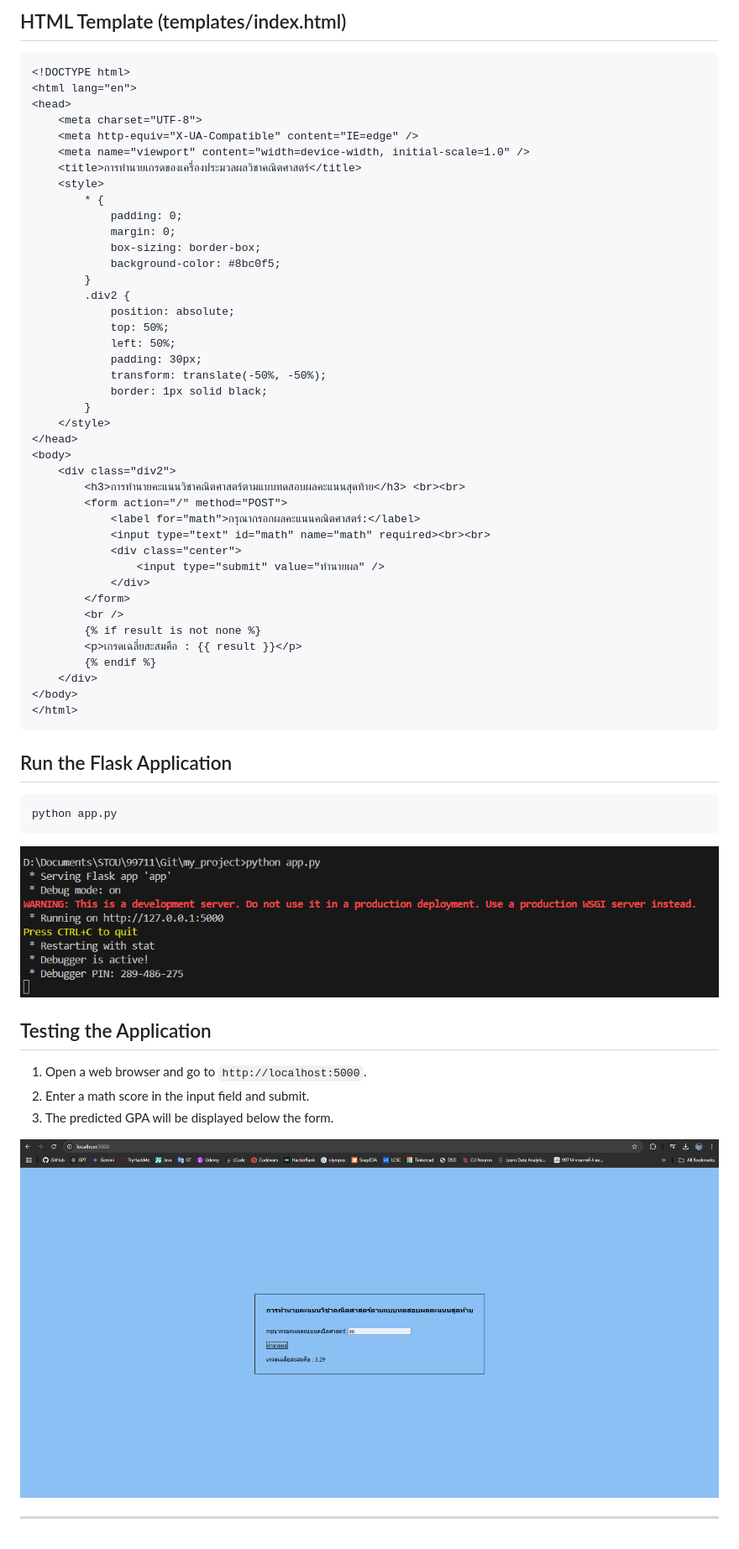
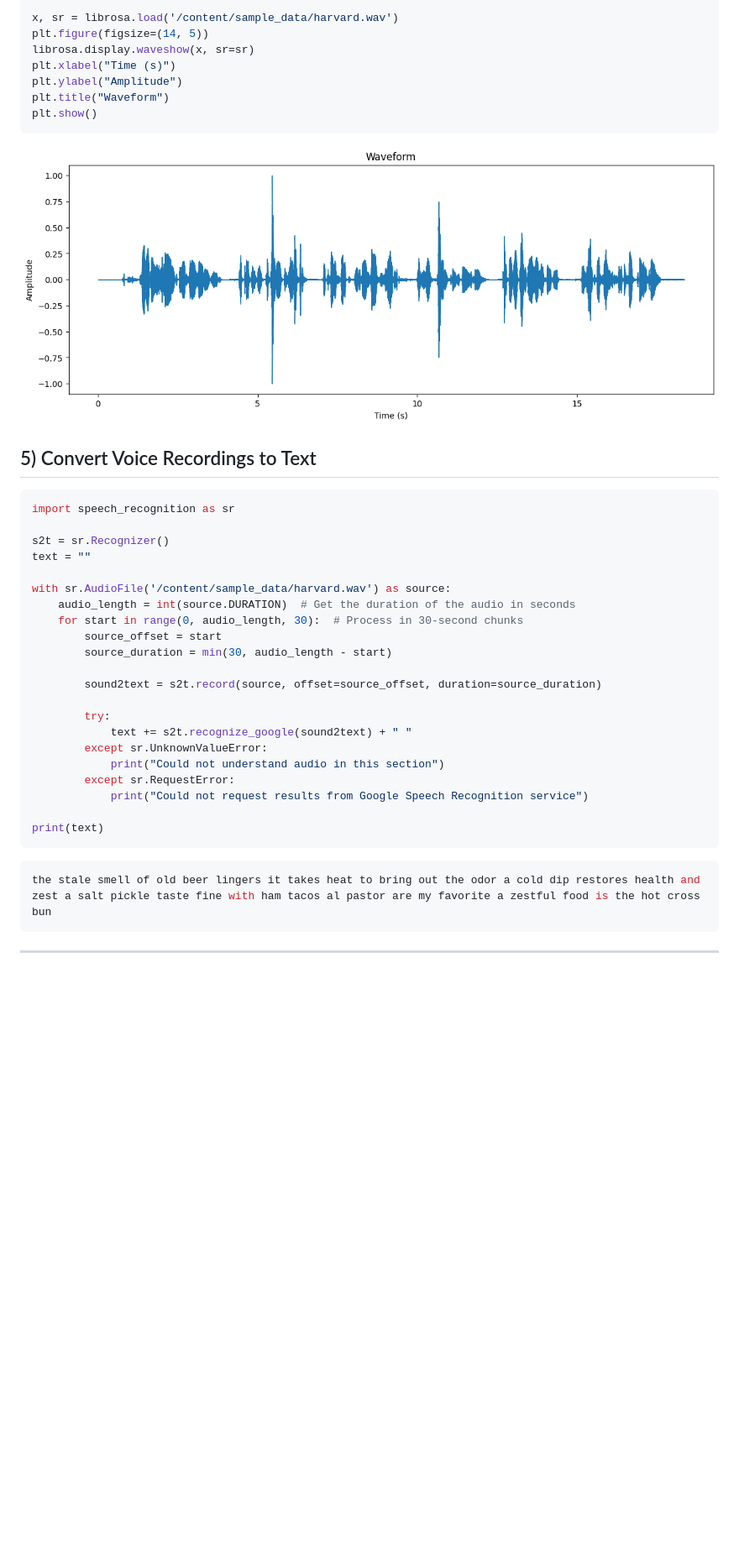
Before and after one commit to KOPE-Solution/DataScience-Models-and-Deployment, a Markdown page: README.md, the part around the change printed below. Shown: that part at 84% size. Drawn GitHub-style; pictures changed too: 01.png, 02.png (deleted); blank space fills up the shorter version.

````diff
--- a/README.md
+++ b/README.md
@@ -85,60 +24,42 @@ if __name__ == '__main__':
-## HTML Template (templates/index.html)
-```html
-<!DOCTYPE html>
-<html lang="en">
-<head>
-    <meta charset="UTF-8">
-    <meta http-equiv="X-UA-Compatible" content="IE=edge" />
-    <meta name="viewport" content="width=device-width, initial-scale=1.0" />
-    <title>การทำนายเกรดของเครื่องประมวลผลวิชาคณิตศาสตร์</title>
-    <style>
-        * {
-            padding: 0;
-            margin: 0;
-            box-sizing: border-box;
-            background-color: #8bc0f5;
-        }
-        .div2 {
-            position: absolute;
-            top: 50%;
-            left: 50%;
-            padding: 30px;
-            transform: translate(-50%, -50%);
-            border: 1px solid black;
-        }
-    </style>
-</head>
-<body>
-    <div class="div2">
-        <h3>การทำนายคะแนนวิชาคณิตศาสตร์ตามแบบทดสอบผลคะแนนสุดท้าย</h3> <br><br>
-        <form action="/" method="POST">
-            <label for="math">กรุณากรอกผลคะแนนคณิตศาสตร์:</label>
-            <input type="text" id="math" name="math" required><br><br>
-            <div class="center">
-                <input type="submit" value="ทำนายผล" />
-            </div>
-        </form>
-        <br />
-        {% if result is not none %}
-        <p>เกรดเฉลี่ยสะสมคือ : {{ result }}</p>
-        {% endif %}
-    </div>
-</body>
-</html>
-```
-
-## Run the Flask Application
-```shell
-python app.py
+x, sr = librosa.load('/content/sample_data/harvard.wav')
+plt.figure(figsize=(14, 5))
+librosa.display.waveshow(x, sr=sr)
+plt.xlabel("Time (s)")
+plt.ylabel("Amplitude")
+plt.title("Waveform")
+plt.show()
 ```
 
 ![01](/01.png)
 
-##  Testing the Application
-1. Open a web browser and go to `http://localhost:5000`.
-2. Enter a math score in the input field and submit.
-3. The predicted GPA will be displayed below the form.
+## 5) Convert Voice Recordings to Text
 
-![02](/02.png)
+```py
+import speech_recognition as sr
+
+s2t = sr.Recognizer()
+text = ""
+
+with sr.AudioFile('/content/sample_data/harvard.wav') as source:
+    audio_length = int(source.DURATION)  # Get the duration of the audio in seconds
+    for start in range(0, audio_length, 30):  # Process in 30-second chunks
+        source_offset = start
+        source_duration = min(30, audio_length - start)
+
+        sound2text = s2t.record(source, offset=source_offset, duration=source_duration)
+
+        try:
+            text += s2t.recognize_google(sound2text) + " "
+        except sr.UnknownValueError:
+            print("Could not understand audio in this section")
+        except sr.RequestError:
+            print("Could not request results from Google Speech Recognition service")
+
+print(text)
+```
+
+```shell
+the stale smell of old beer lingers it takes heat to bring out the odor a cold dip restores health and zest a salt pickle taste fine with ham tacos al pastor are my favorite a zestful food is the hot cross bun
+```
 
 ---
````
Also changed, not shown: other parts of README.md (+14 -75 lines), 2 other files.
